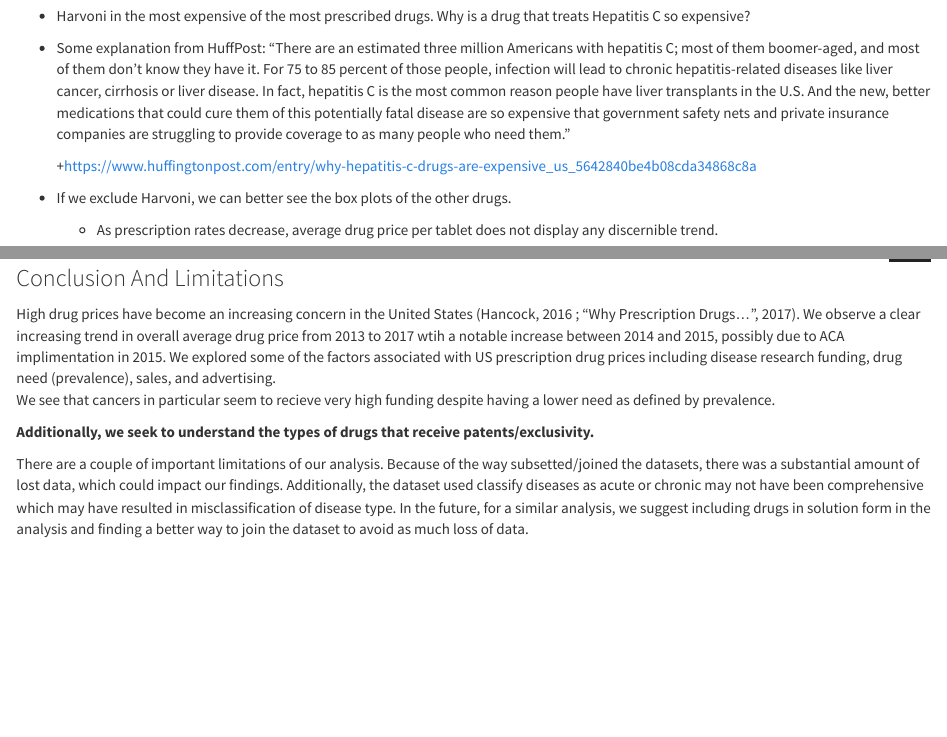
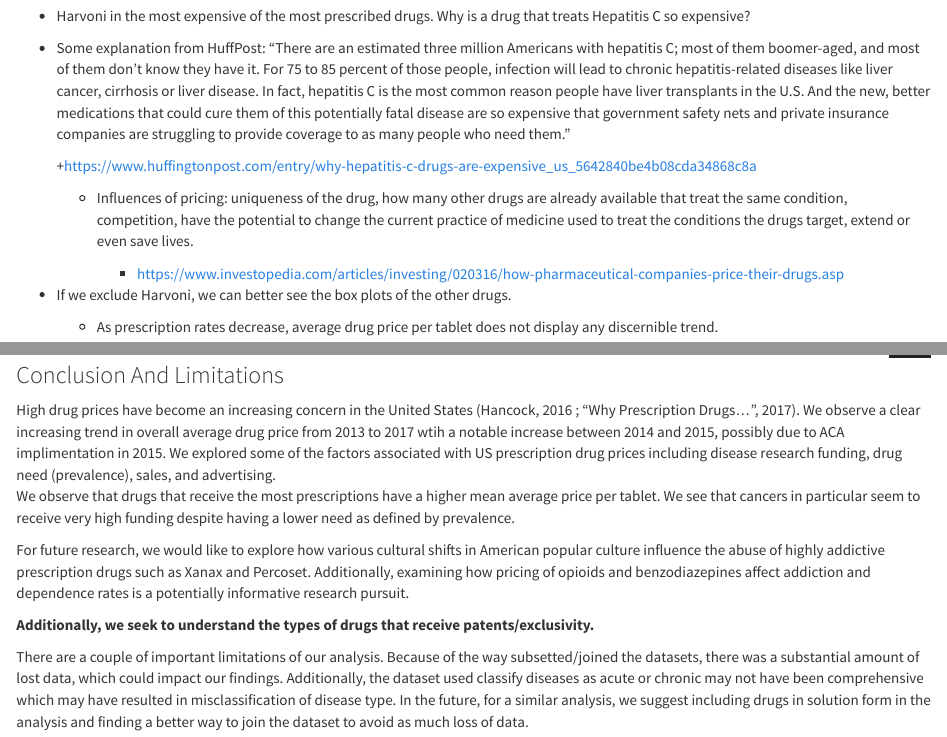
Before and after one commit to josiealford14/p8105_final_jmmm, an R Markdown document (p8105_final_jmmm.Rmd): the page in a window 1100 px wide, from 15520 px down, and a second part further down, joined at a grey line. Rendered offline with R 4.5, knitr and Pandoc, with nearby package versions; some code elsewhere in the file could not run offline; column names are cleaned by a stand-in for the janitor package.

Commit message:
added my conclusion and future research. will knit to see if everything's alright.

```diff
--- a/p8105_final_jmmm.Rmd
+++ b/p8105_final_jmmm.Rmd
@@ -1150,7 +1150,11 @@ final_dataset %>%
 
   + Some explanation from HuffPost: "There are an estimated three million Americans with hepatitis C; most of them boomer-aged, and most of them don’t know they have it. For 75 to 85 percent of those people, infection will lead to chronic hepatitis-related diseases like liver cancer, cirrhosis or liver disease. In fact, hepatitis C is the most common reason people have liver transplants in the U.S. And the new, better medications that could cure them of this potentially fatal disease are so expensive that government safety nets and private insurance companies are struggling to provide coverage to as many people who need them."
 
-    +https://www.huffingtonpost.com/entry/why-hepatitis-c-drugs-are-expensive_us_5642840be4b08cda34868c8a
+      +https://www.huffingtonpost.com/entry/why-hepatitis-c-drugs-are-expensive_us_5642840be4b08cda34868c8a
+
+    + Influences of pricing: uniqueness of the drug, how many other drugs are already available that treat the same condition, competition, have the potential to change the current practice of medicine used to treat the conditions the drugs target, extend or even save lives.
+
+      + https://www.investopedia.com/articles/investing/020316/how-pharmaceutical-companies-price-their-drugs.asp
 
   + If we exclude Harvoni, we can better see the box plots of the other drugs.
 
@@ -1189,9 +1196,11 @@ final_dataset %>% #without harvoni
 
 High drug prices have become an increasing concern in the United States (Hancock, 2016 ; "Why Prescription Drugs...”, 2017).
 We observe a clear increasing trend in overall average drug price from 2013 to 2017 wtih a notable increase between 2014 and 2015, possibly due to ACA implimentation in 2015.
-We explored some of the factors associated with US prescription drug prices including  disease research funding, drug need (prevalence), sales, and advertising.
-We see that cancers in particular seem to recieve very high funding despite having a lower need as defined by prevalence.
+We explored some of the factors associated with US prescription drug prices including disease research funding, drug need (prevalence), sales, and advertising.
+We observe that drugs that receive the most prescriptions have a higher mean average price per tablet.
+We see that cancers in particular seem to receive very high funding despite having a lower need as defined by prevalence.
 
+For future research, we would like to explore how various cultural shifts in American popular culture influence the abuse of highly addictive prescription drugs such as Xanax and Percoset. Additionally, examining how pricing of opioids and benzodiazepines affect addiction and dependence rates is a potentially informative research pursuit.
 
 **Additionally, we seek to understand the types of drugs that receive patents/exclusivity.**
 
```
Also changed, not shown: p8105_final_jmmm.Rmd (3 more changed lines).
